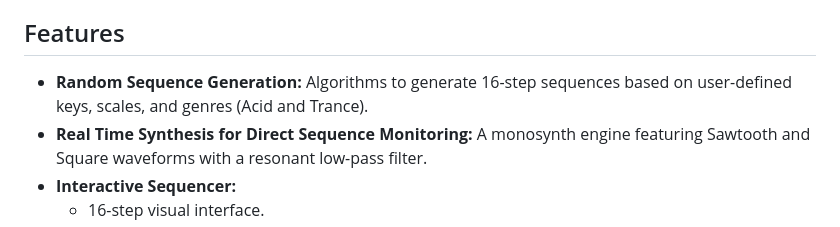
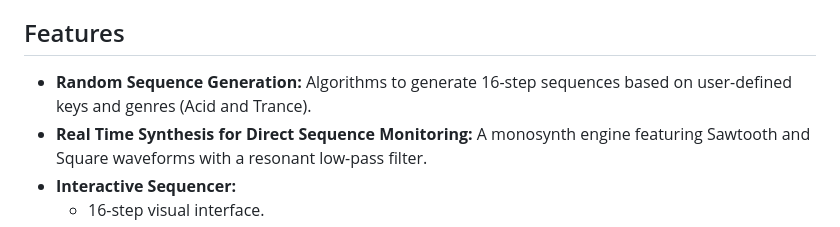
Before and after one commit to adecandi/AcidProject, a Markdown page: readme.md, the part around the change. Rendered like a GitHub page.

```diff
--- a/readme.md
+++ b/readme.md
@@ -10,7 +10,7 @@ The project was heavily inspired by Iftah's Sting max for live sequencer. Taking
 
 ## Features
 
-- **Random Sequence Generation:** Algorithms to generate 16-step sequences based on user-defined keys, scales, and genres (Acid and Trance).
+- **Random Sequence Generation:** Algorithms to generate 16-step sequences based on user-defined keys and genres (Acid and Trance).
 - **Real Time Synthesis for Direct Sequence Monitoring:** A monosynth engine featuring Sawtooth and Square waveforms with a resonant low-pass filter.
 - **Interactive Sequencer:**
   - 16-step visual interface.
```
